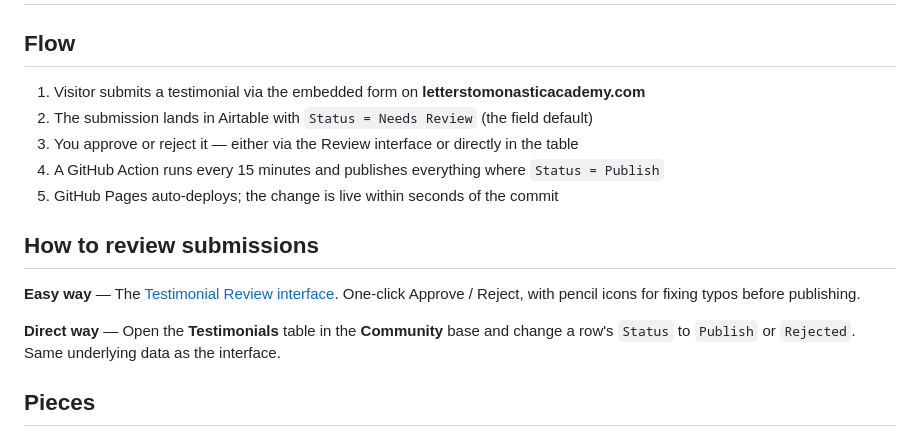
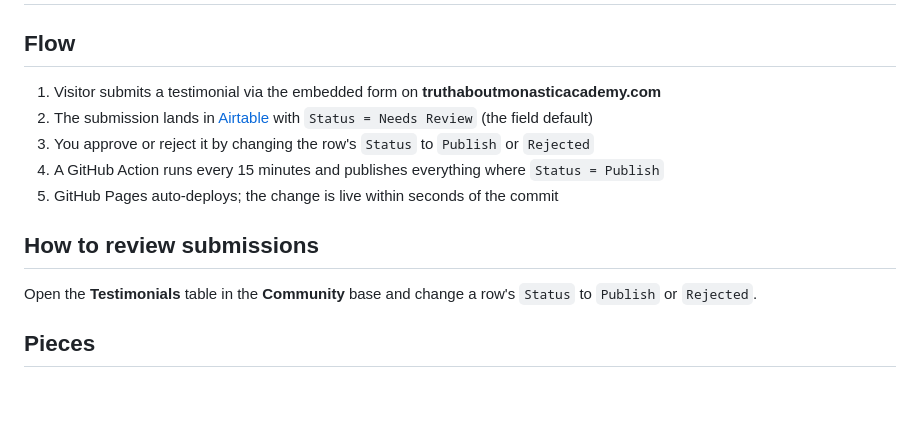
Before and after one commit to monasticacademy/letterstomonasticacademy, a Markdown page: README.md, the part around the change. Drawn GitHub-style; blank space fills up the shorter version.

Commit message:
Update README: correct site URL, drop interface info, link to table
- truthaboutmonasticacademy.com (the actual live domain) instead of
  letterstomonasticacademy.com (the repo name)
- Drop the "Easy way / Direct way" split since we're only documenting
  the table-edit path now
- Link "Airtable" the first time it appears in the Flow section

Co-Authored-By: Claude Opus 4.7 (1M context) <noreply@anthropic.com>

```diff
--- a/README.md
+++ b/README.md
@@ -2,17 +2,15 @@
 
 ## Flow
 
-1. Visitor submits a testimonial via the embedded form on **letterstomonasticacademy.com**
-2. The submission lands in Airtable with `Status = Needs Review` (the field default)
-3. You approve or reject it — either via the Review interface or directly in the table
+1. Visitor submits a testimonial via the embedded form on **truthaboutmonasticacademy.com**
+2. The submission lands in [Airtable](https://airtable.com/app3KoZGg1uwP1RZn/tblPhcAnbKSGrDgwn) with `Status = Needs Review` (the field default)
+3. You approve or reject it by changing the row's `Status` to `Publish` or `Rejected`
 4. A GitHub Action runs every 15 minutes and publishes everything where `Status = Publish`
 5. GitHub Pages auto-deploys; the change is live within seconds of the commit
 
 ## How to review submissions
 
-**Easy way** — The [Testimonial Review interface](https://airtable.com/app3KoZGg1uwP1RZn/pagn9NFjM2qBUjFvY). One-click Approve / Reject, with pencil icons for fixing typos before publishing.
-
-**Direct way** — Open the **Testimonials** table in the **Community** base and change a row's `Status` to `Publish` or `Rejected`. Same underlying data as the interface.
+Open the **Testimonials** table in the **Community** base and change a row's `Status` to `Publish` or `Rejected`.
 
 ## Pieces
 
```
